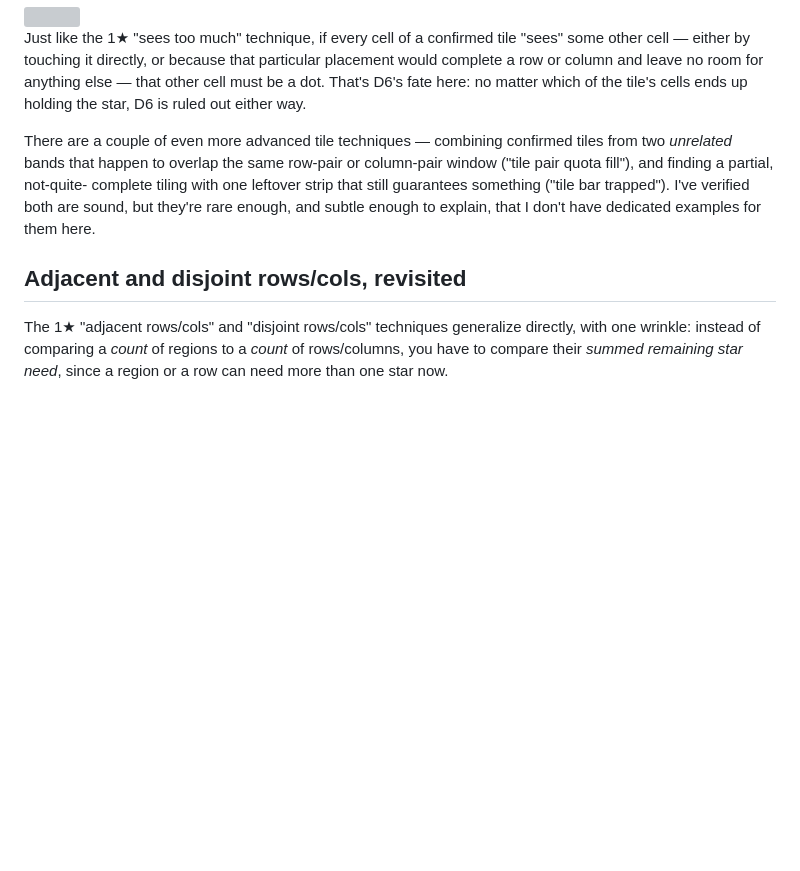
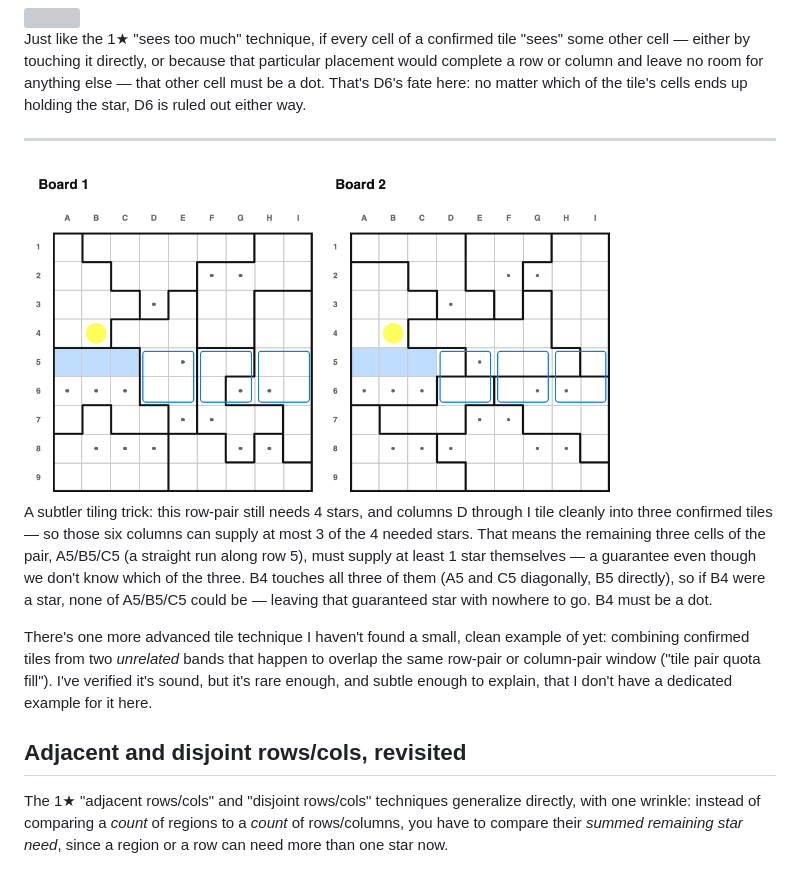
Before and after one commit to JoshMermel/multiverse-star-battle, a Markdown page: how_to_solve2.md, the part around one of its changes. Rendered like a GitHub page; pictures changed too: images/multi_tile_bar_trapped.png (added); blank space fills up the shorter version; grey boxes are pictures that could not be loaded.

```diff
--- a/how_to_solve2.md
+++ b/how_to_solve2.md
@@ -172,12 +172,24 @@ particular placement would complete a row or column and leave no room for anythi
 else — that other cell must be a dot. That's D6's fate here: no matter which of the
 tile's cells ends up holding the star, D6 is ruled out either way.
 
-There are a couple of even more advanced tile techniques — combining confirmed
-tiles from two *unrelated* bands that happen to overlap the same row-pair or
-column-pair window ("tile pair quota fill"), and finding a partial, not-quite-
-complete tiling with one leftover strip that still guarantees something ("tile bar
-trapped"). I've verified both are sound, but they're rare enough, and subtle
-enough to explain, that I don't have dedicated examples for them here.
+---
+
+<a href="index.html?book=armory2&puzzle=10">
+<img src="images/multi_tile_bar_trapped.png" width="600"></img> </a>
+
+A subtler tiling trick: this row-pair still needs 4 stars, and columns D through I
+tile cleanly into three confirmed tiles — so those six columns can supply at most 3
+of the 4 needed stars. That means the remaining three cells of the pair, A5/B5/C5 (a
+straight run along row 5), must supply at least 1 star themselves — a guarantee even
+though we don't know which of the three. B4 touches all three of them (A5 and C5
+diagonally, B5 directly), so if B4 were a star, none of A5/B5/C5 could be — leaving
+that guaranteed star with nowhere to go. B4 must be a dot.
+
+There's one more advanced tile technique I haven't found a small, clean example of
+yet: combining confirmed tiles from two *unrelated* bands that happen to overlap the
+same row-pair or column-pair window ("tile pair quota fill"). I've verified it's
+sound, but it's rare enough, and subtle enough to explain, that I don't have a
+dedicated example for it here.
 
 ## Adjacent and disjoint rows/cols, revisited
 
```
Also changed, not shown: other parts of how_to_solve2.md (+5 -5 lines), how_to_solve2_regionless.md (+14 -1 lines), how_to_solve_regionless.md (+15 -5 lines), images/regionless/row_col_line_sync_3.png (added), images/regionless/tile_bar_trapped.png (added), 3 other files.
